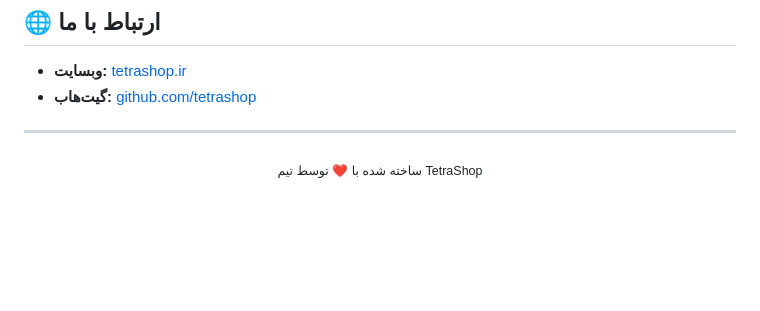
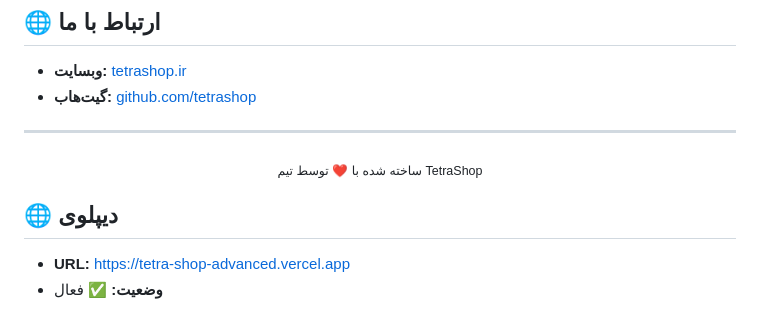
Before and after one commit to tetrashop/tetra-shop-advanced, a Markdown page: README.md, the part around the change. Drawn GitHub-style; blank space fills up the shorter version.

Commit message:
📝 افزودن لینک دیپلوی به README

```diff
--- a/README.md
+++ b/README.md
@@ -116,3 +116,8 @@ MIT License
   <sub>ساخته شده با ❤️ توسط تیم TetraShop</sub>
 </div>
 <!-- Trigger deploy: Mon Aug 17 01:49:39 +0330 2026 -->
+
+## 🌐 دیپلوی
+
+- **URL:** [https://tetra-shop-advanced.vercel.app](https://tetra-shop-advanced.vercel.app)
+- **وضعیت:** ✅ فعال
```
